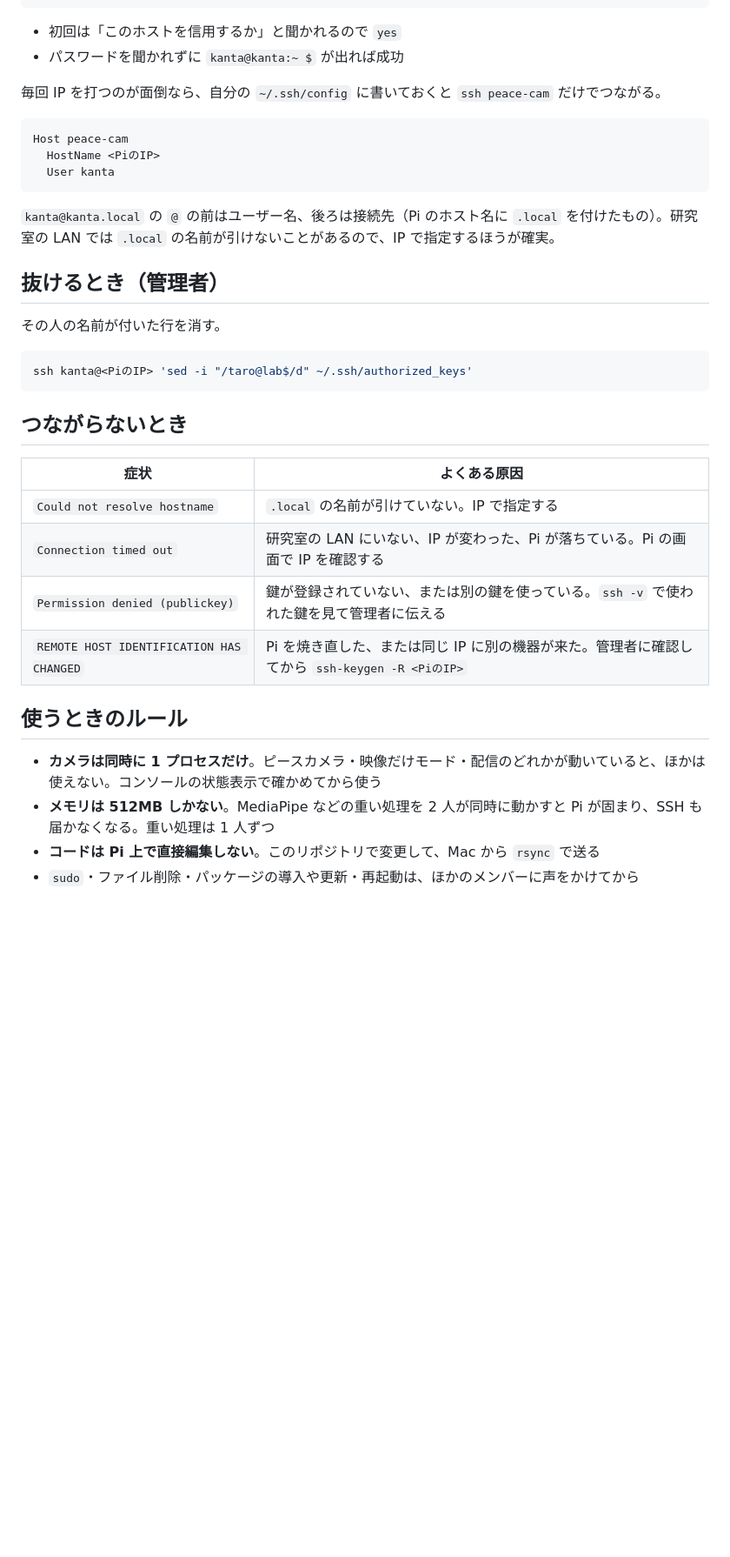
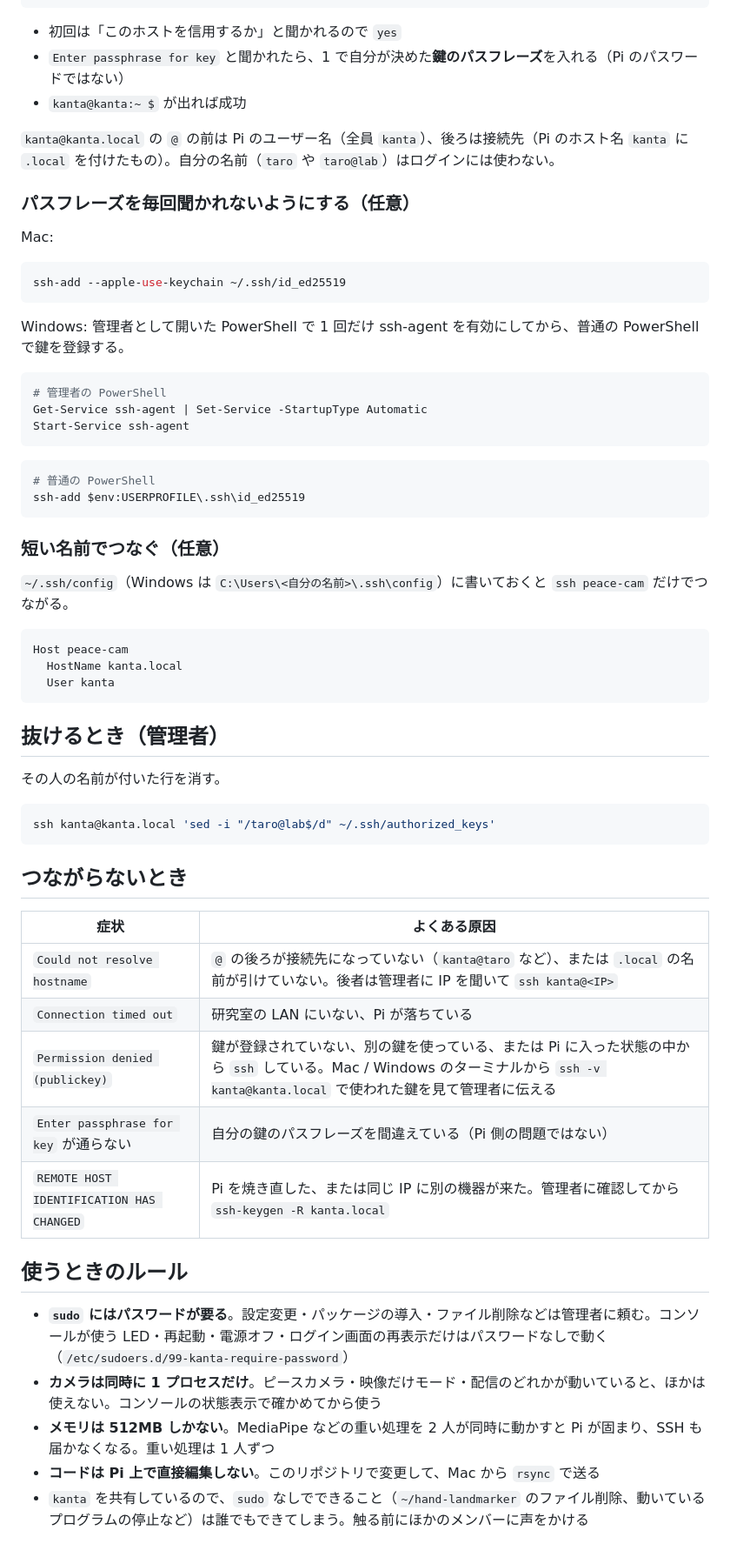
Before and after one commit to k4nkan/pi-zero-playground, a Markdown page: docs/ssh-access.md, the part around one of its changes. Shown at 87% size. GitHub-like rendering; blank space fills up the shorter version.

````diff
--- a/docs/ssh-access.md
+++ b/docs/ssh-access.md
@@ -70,38 +74,64 @@ ssh kanta@<PiのIP>
 ```
 
 - 初回は「このホストを信用するか」と聞かれるので `yes`
-- パスワードを聞かれずに `kanta@kanta:~ $` が出れば成功
+- `Enter passphrase for key` と聞かれたら、1 で自分が決めた**鍵のパスフレーズ**を入れる（Pi のパスワードではない）
+- `kanta@kanta:~ $` が出れば成功
 
-毎回 IP を打つのが面倒なら、自分の `~/.ssh/config` に書いておくと `ssh peace-cam` だけでつながる。
+`kanta@kanta.local` の `@` の前は Pi のユーザー名（全員 `kanta`）、後ろは接続先（Pi のホスト名 `kanta` に `.local` を付けたもの）。自分の名前（`taro` や `taro@lab`）はログインには使わない。
+
+### パスフレーズを毎回聞かれないようにする（任意）
+
+Mac:
+
+```sh
+ssh-add --apple-use-keychain ~/.ssh/id_ed25519
+```
+
+Windows: 管理者として開いた PowerShell で 1 回だけ ssh-agent を有効にしてから、普通の PowerShell で鍵を登録する。
+
+```powershell
+# 管理者の PowerShell
+Get-Service ssh-agent | Set-Service -StartupType Automatic
+Start-Service ssh-agent
+```
+
+```powershell
+# 普通の PowerShell
+ssh-add $env:USERPROFILE\.ssh\id_ed25519
+```
+
+### 短い名前でつなぐ（任意）
+
+`~/.ssh/config`（Windows は `C:\Users\<自分の名前>\.ssh\config`）に書いておくと `ssh peace-cam` だけでつながる。
 
 ```
 Host peace-cam
-  HostName <PiのIP>
+  HostName kanta.local
   User kanta
 ```
-
-`kanta@kanta.local` の `@` の前はユーザー名、後ろは接続先（Pi のホスト名に `.local` を付けたもの）。研究室の LAN では `.local` の名前が引けないことがあるので、IP で指定するほうが確実。
 
 ## 抜けるとき（管理者）
 
 その人の名前が付いた行を消す。
 
 ```sh
-ssh kanta@<PiのIP> 'sed -i "/taro@lab$/d" ~/.ssh/authorized_keys'
+ssh kanta@kanta.local 'sed -i "/taro@lab$/d" ~/.ssh/authorized_keys'
 ```
 
 ## つながらないとき
 
 | 症状 | よくある原因 |
 | --- | --- |
-| `Could not resolve hostname` | `.local` の名前が引けていない。IP で指定する |
-| `Connection timed out` | 研究室の LAN にいない、IP が変わった、Pi が落ちている。Pi の画面で IP を確認する |
-| `Permission denied (publickey)` | 鍵が登録されていない、または別の鍵を使っている。`ssh -v` で使われた鍵を見て管理者に伝える |
-| `REMOTE HOST IDENTIFICATION HAS CHANGED` | Pi を焼き直した、または同じ IP に別の機器が来た。管理者に確認してから `ssh-keygen -R <PiのIP>` |
+| `Could not resolve hostname` | `@` の後ろが接続先になっていない（`kanta@taro` など）、または `.local` の名前が引けていない。後者は管理者に IP を聞いて `ssh kanta@<IP>` |
+| `Connection timed out` | 研究室の LAN にいない、Pi が落ちている |
+| `Permission denied (publickey)` | 鍵が登録されていない、別の鍵を使っている、または Pi に入った状態の中から `ssh` している。Mac / Windows のターミナルから `ssh -v kanta@kanta.local` で使われた鍵を見て管理者に伝える |
+| `Enter passphrase for key` が通らない | 自分の鍵のパスフレーズを間違えている（Pi 側の問題ではない） |
+| `REMOTE HOST IDENTIFICATION HAS CHANGED` | Pi を焼き直した、または同じ IP に別の機器が来た。管理者に確認してから `ssh-keygen -R kanta.local` |
 
 ## 使うときのルール
 
+- **`sudo` にはパスワードが要る**。設定変更・パッケージの導入・ファイル削除などは管理者に頼む。コンソールが使う LED・再起動・電源オフ・ログイン画面の再表示だけはパスワードなしで動く（`/etc/sudoers.d/99-kanta-require-password`）
 - **カメラは同時に 1 プロセスだけ**。ピースカメラ・映像だけモード・配信のどれかが動いていると、ほかは使えない。コンソールの状態表示で確かめてから使う
 - **メモリは 512MB しかない**。MediaPipe などの重い処理を 2 人が同時に動かすと Pi が固まり、SSH も届かなくなる。重い処理は 1 人ずつ
 - **コードは Pi 上で直接編集しない**。このリポジトリで変更して、Mac から `rsync` で送る
-- `sudo`・ファイル削除・パッケージの導入や更新・再起動は、ほかのメンバーに声をかけてから
+- `kanta` を共有しているので、`sudo` なしでできること（`~/hand-landmarker` のファイル削除、動いているプログラムの停止など）は誰でもできてしまう。触る前にほかのメンバーに声をかける
````
Also changed, not shown: other parts of docs/ssh-access.md (+21 -17 lines), CLAUDE.md (+4 -1 lines), docs/constraints.md (+7 -2 lines).
